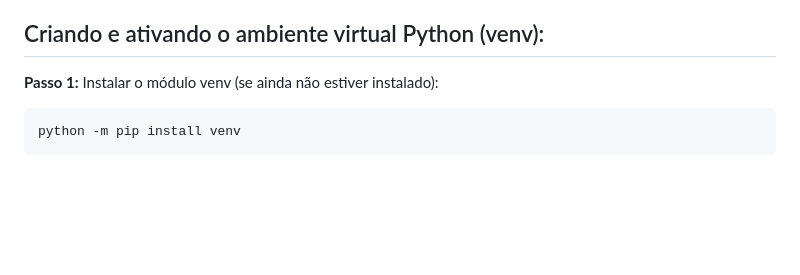
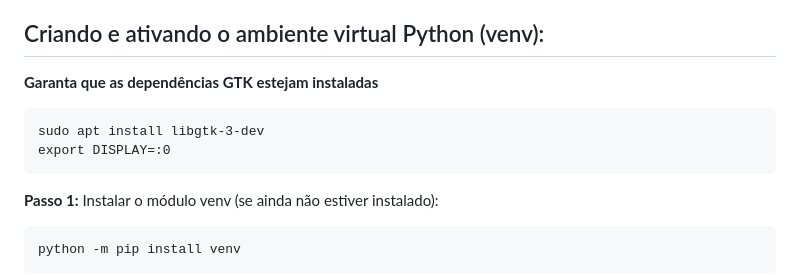
Before and after one commit to returndaniels/cosmosat-server, a Markdown page: README.md, the part around the change. Rendered like a GitHub page; blank space fills up the shorter version.

````diff
--- a/README.md
+++ b/README.md
@@ -81,6 +81,13 @@
 
 ## Criando e ativando o ambiente virtual Python (venv):
 
+**Garanta que as dependências GTK estejam instaladas**
+```
+sudo apt install libgtk-3-dev
+export DISPLAY=:0
+```
+
+
 **Passo 1:** Instalar o módulo venv (se ainda não estiver instalado):
 
 ```
````
